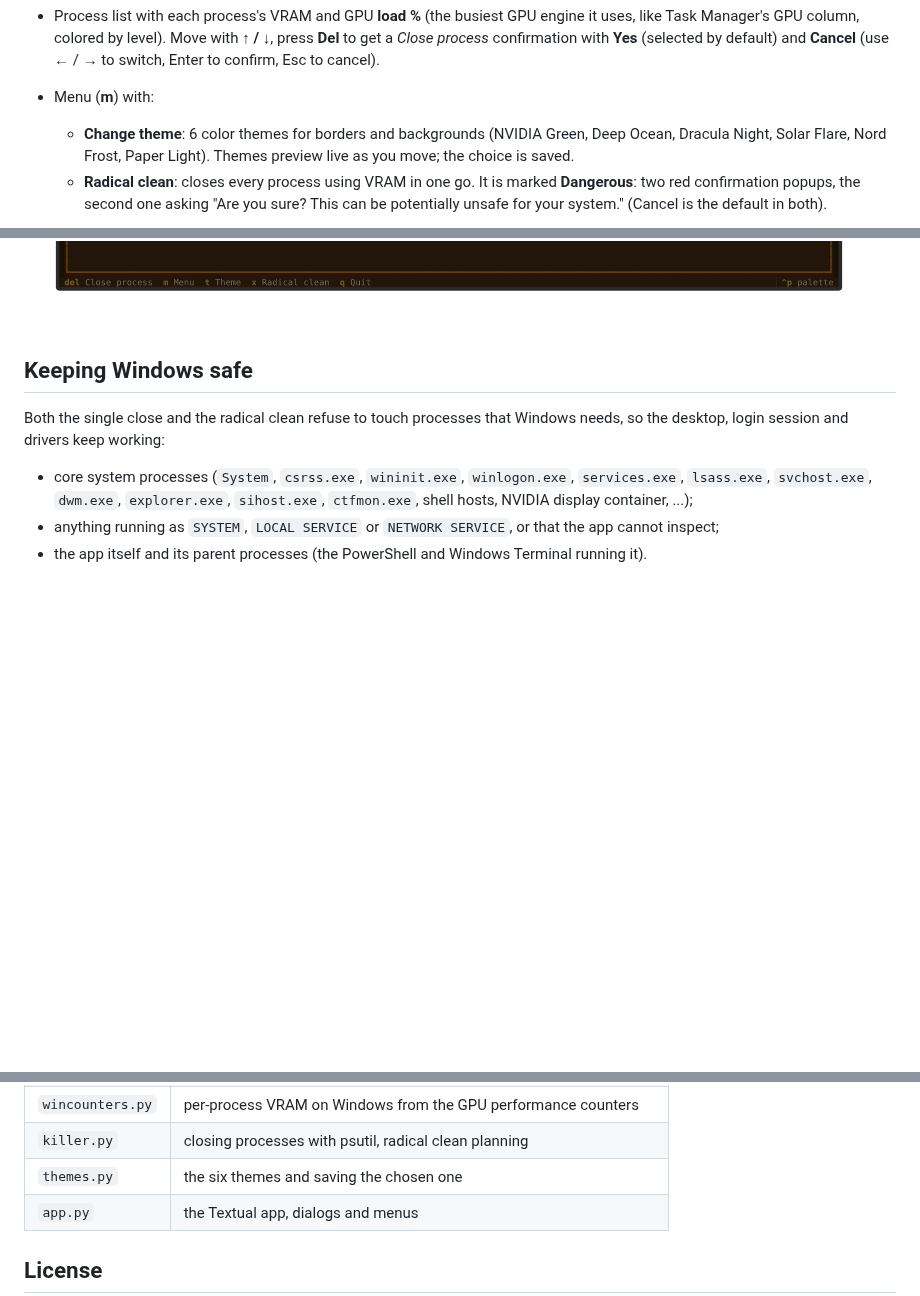
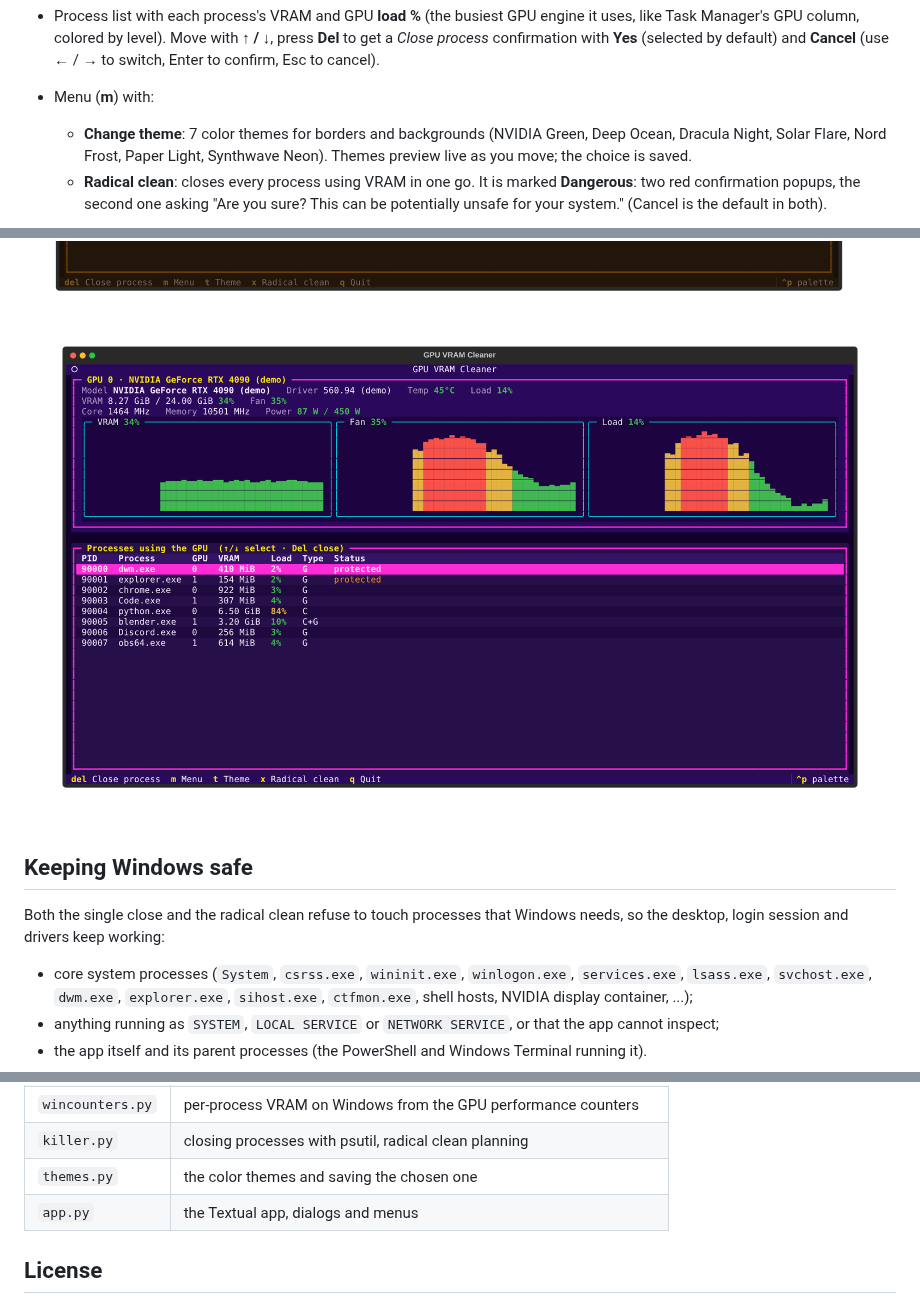
Before and after one commit to andriusland/GPU-VRAM-Cleaner, a Markdown page: README.md, 3 parts joined by grey strips. GitHub-like rendering; pictures changed too: docs/synthwave.png (added); blank space fills up the shorter version.

Commit message:
feat: add Synthwave Neon theme
Co-Authored-By: Claude Opus 5.5 (1M context) <noreply@anthropic.com>
Claude-Session: https://claude.ai/code/session_015TbZCJm7BVmMnVPsud9Y9w

```diff
--- a/README.md
+++ b/README.md
@@ -24,13 +24,15 @@ system and the processes holding its VRAM, and lets you close them to free memor
   Manager's GPU column, colored by level). Move with **↑ / ↓**, press **Del** to get a *Close process* confirmation with **Yes**
   (selected by default) and **Cancel** (use ← / → to switch, Enter to confirm, Esc to cancel).
 - Menu (**m**) with:
-  - **Change theme**: 6 color themes for borders and backgrounds (NVIDIA Green, Deep Ocean, Dracula Night,
-    Solar Flare, Nord Frost, Paper Light). Themes preview live as you move; the choice is saved.
+  - **Change theme**: 7 color themes for borders and backgrounds (NVIDIA Green, Deep Ocean, Dracula Night,
+    Solar Flare, Nord Frost, Paper Light, Synthwave Neon). Themes preview live as you move; the choice is saved.
   - **Radical clean**: closes every process using VRAM in one go. It is marked **Dangerous**: two red
     confirmation popups, the second one asking "Are you sure? This can be potentially unsafe for your
     system." (Cancel is the default in both).
 
 ![Theme menu](docs/themes.png)
+
+![Synthwave Neon theme](docs/synthwave.png)
 
 ## Keeping Windows safe
 
@@ -122,7 +124,7 @@ Layout (`src/gpu_vram_cleaner/`):
 | `protection.py` | which processes must never be closed                              |
 | `wincounters.py` | per-process VRAM on Windows from the GPU performance counters     |
 | `killer.py`     | closing processes with psutil, radical clean planning             |
-| `themes.py`     | the six themes and saving the chosen one                          |
+| `themes.py`     | the color themes and saving the chosen one                        |
 | `app.py`        | the Textual app, dialogs and menus                                |
 
 ## License
```
Also changed, not shown: 1 other file.
